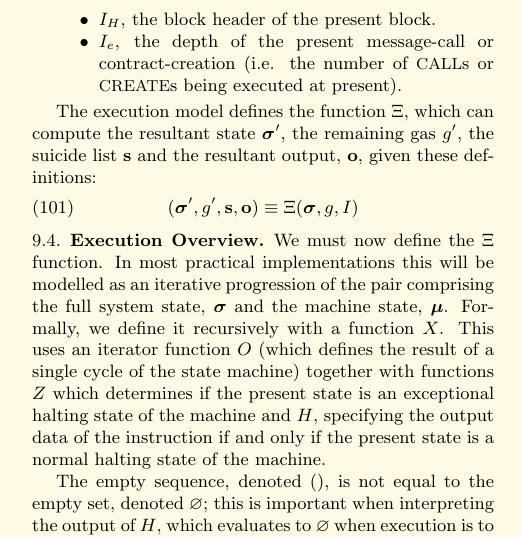
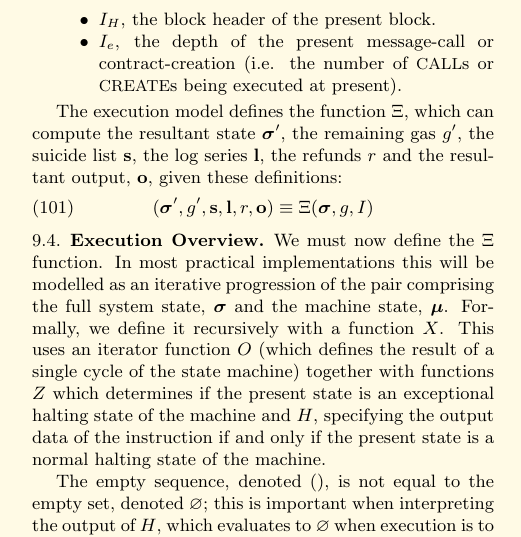
Before and after one commit to ethereum/yellowpaper, a LaTeX paper (Paper.tex): part of one column of page 10 of 29, cut so that both start at the same text. Compiled offline with pdfLaTeX.

Commit message:
add log series and refunds to output of execution function

```diff
--- a/Paper.tex
+++ b/Paper.tex
@@ -798,9 +798,9 @@ In addition to the system state $\boldsymbol{\sigma}$, and the remaining gas for
 \item $I_e$, the depth of the present message-call or contract-creation (i.e. the number of {\small CALL}s or {\small CREATE}s being executed at present).
 \end{itemize}
 
-The execution model defines the function $\Xi$, which can compute the resultant state $\boldsymbol{\sigma}'$, the remaining gas $g'$, the suicide list $\mathbf{s}$ and the resultant output, $\mathbf{o}$, given these definitions:
-\begin{equation}
-(\boldsymbol{\sigma}', g', \mathbf{s}, \mathbf{o}) \equiv \Xi(\boldsymbol{\sigma}, g, I)
+The execution model defines the function $\Xi$, which can compute the resultant state $\boldsymbol{\sigma}'$, the remaining gas $g'$, the suicide list $\mathbf{s}$, the log series $\mathbf{l}$, the refunds $r$ and the resultant output, $\mathbf{o}$, given these definitions:
+\begin{equation}
+(\boldsymbol{\sigma}', g', \mathbf{s}, \mathbf{l}, r, \mathbf{o}) \equiv \Xi(\boldsymbol{\sigma}, g, I)
 \end{equation}
 
 \subsection{Execution Overview}
```
